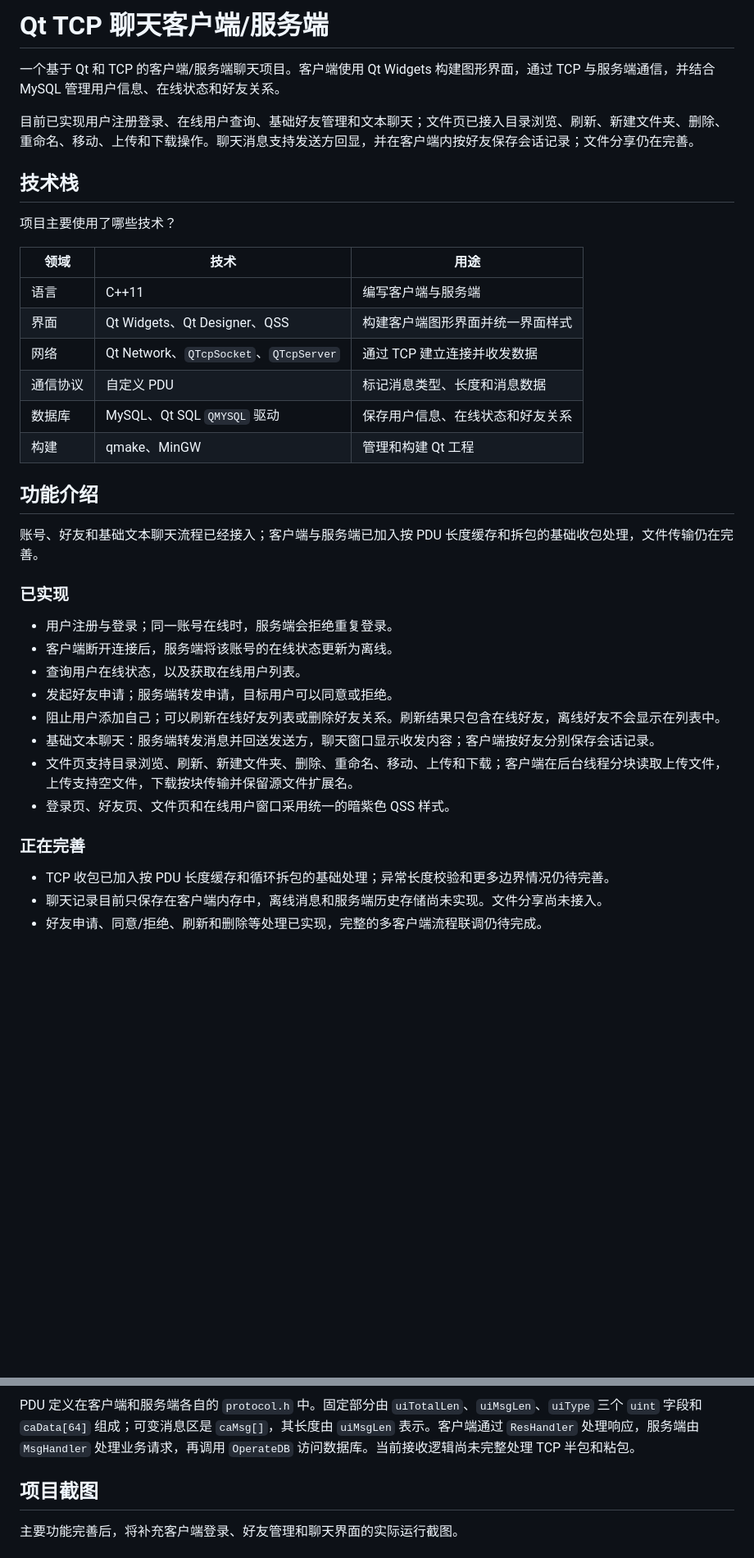
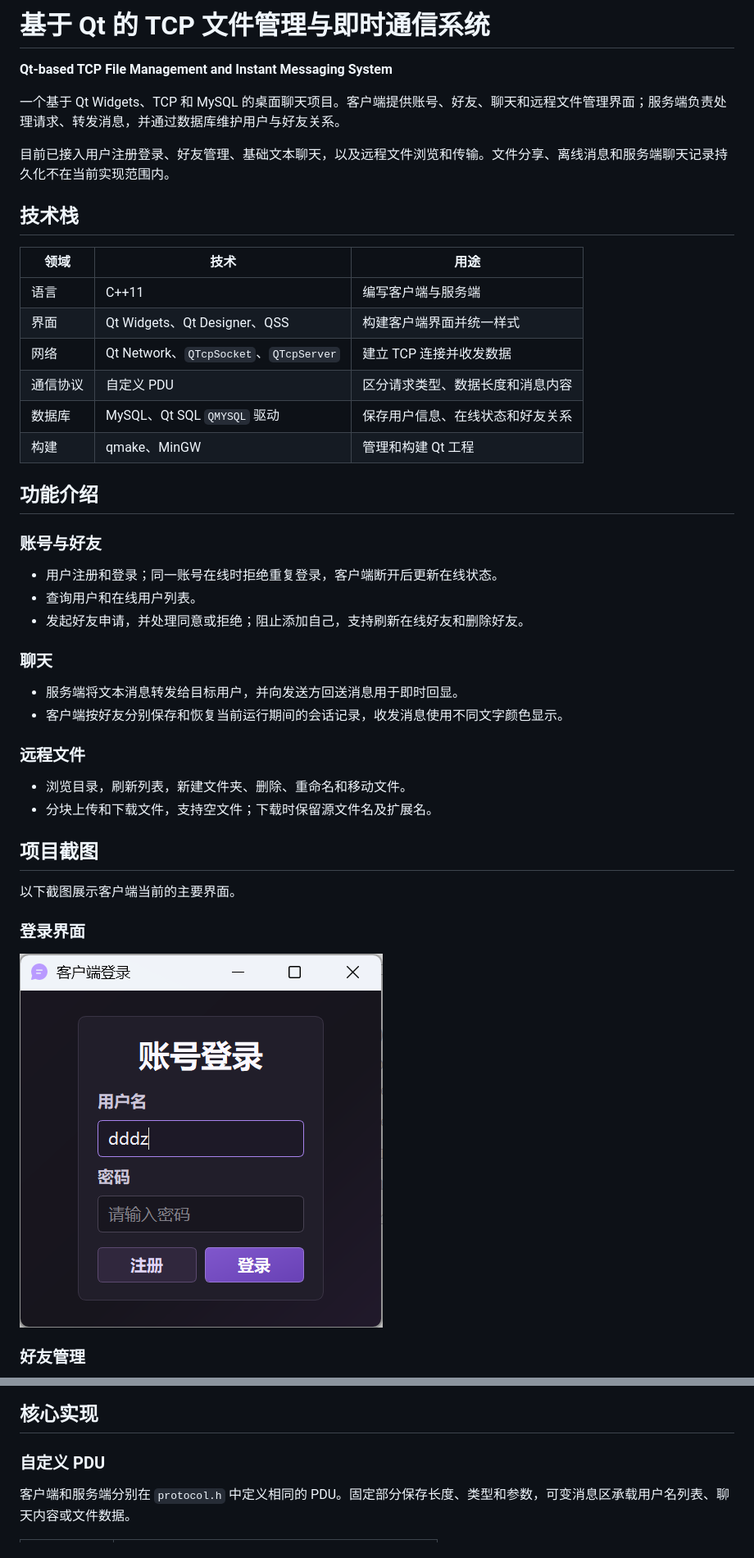
Before and after one commit to wenshuo-zh/qt-tcp, a Markdown page: README.md, 2 parts joined by grey strips. Shown at 82% size. Drawn GitHub-style; pictures changed too: docs/images/login.png (added); blank space fills up the shorter version.

Commit message:
Update project README and screenshots

````diff
--- a/README.md
+++ b/README.md
@@ -1,39 +1,47 @@
-# Qt TCP 聊天客户端/服务端
+# 基于 Qt 的 TCP 文件管理与即时通信系统
 
-一个基于 Qt 和 TCP 的客户端/服务端聊天项目。客户端使用 Qt Widgets 构建图形界面，通过 TCP 与服务端通信，并结合 MySQL 管理用户信息、在线状态和好友关系。
+**Qt-based TCP File Management and Instant Messaging System**
 
-目前已实现用户注册登录、在线用户查询、基础好友管理和文本聊天；文件页已接入目录浏览、刷新、新建文件夹、删除、重命名、移动、上传和下载操作。聊天消息支持发送方回显，并在客户端内按好友保存会话记录；文件分享仍在完善。
+一个基于 Qt Widgets、TCP 和 MySQL 的桌面聊天项目。客户端提供账号、好友、聊天和远程文件管理界面；服务端负责处理请求、转发消息，并通过数据库维护用户与好友关系。
+
+目前已接入用户注册登录、好友管理、基础文本聊天，以及远程文件浏览和传输。文件分享、离线消息和服务端聊天记录持久化不在当前实现范围内。
 
 ## 技术栈
-
-项目主要使用了哪些技术？
 
 | 领域 | 技术 | 用途 |
 | --- | --- | --- |
 | 语言 | C++11 | 编写客户端与服务端 |
-| 界面 | Qt Widgets、Qt Designer、QSS | 构建客户端图形界面并统一界面样式 |
-| 网络 | Qt Network、`QTcpSocket`、`QTcpServer` | 通过 TCP 建立连接并收发数据 |
-| 通信协议 | 自定义 PDU | 标记消息类型、长度和消息数据 |
+| 界面 | Qt Widgets、Qt Designer、QSS | 构建客户端界面并统一样式 |
+| 网络 | Qt Network、`QTcpSocket`、`QTcpServer` | 建立 TCP 连接并收发数据 |
+| 通信协议 | 自定义 PDU | 区分请求类型、数据长度和消息内容 |
 | 数据库 | MySQL、Qt SQL `QMYSQL` 驱动 | 保存用户信息、在线状态和好友关系 |
 | 构建 | qmake、MinGW | 管理和构建 Qt 工程 |
 
 ## 功能介绍
 
-账号、好友和基础文本聊天流程已经接入；客户端与服务端已加入按 PDU 长度缓存和拆包的基础收包处理，文件传输仍在完善。
+### 账号与好友
 
-### 已实现
+- 用户注册和登录；同一账号在线时拒绝重复登录，客户端断开后更新在线状态。
+- 查询用户和在线用户列表。
+- 发起好友申请，并处理同意或拒绝；阻止添加自己，支持刷新在线好友和删除好友。
 
-- 用户注册与登录；同一账号在线时，服务端会拒绝重复登录。
-- 客户端断开连接后，服务端将该账号的在线状态更新为离线。
-- 查询用户在线状态，以及获取在线用户列表。
-- 发起好友申请；服务端转发申请，目标用户可以同意或拒绝。
-- 阻止用户添加自己；可以刷新在线好友列表或删除好友关系。刷新结果只包含在线好友，离线好友不会显示在列表中。
-- 基础文本聊天：服务端转发消息并回送发送方，聊天窗口显示收发内容；客户端按好友分别保存会话记录。
-- 文件页支持目录浏览、刷新、新建文件夹、删除、重命名、移动、上传和下载；客户端在后台线程分块读取上传文件，上传支持空文件，下载按块传输并保留源文件扩展名。
-- 登录页、好友页、文件页和在线用户窗口采用统一的暗紫色 QSS 样式。
+### 聊天
 
-### 正在完善
+- 服务端将文本消息转发给目标用户，并向发送方回送消息用于即时回显。
+- 客户端按好友分别保存和恢复当前运行期间的会话记录，收发消息使用不同文字颜色显示。
 
-- TCP 收包已加入按 PDU 长度缓存和循环拆包的基础处理；异常长度校验和更多边界情况仍待完善。
-- 聊天记录目前只保存在客户端内存中，离线消息和服务端历史存储尚未实现。文件分享尚未接入。
-- 好友申请、同意/拒绝、刷新和删除等处理已实现，完整的多客户端流程联调仍待完成。
+### 远程文件
+
+- 浏览目录，刷新列表，新建文件夹、删除、重命名和移动文件。
+- 分块上传和下载文件，支持空文件；下载时保留源文件名及扩展名。
+
+## 项目截图
+
+以下截图展示客户端当前的主要界面。
+
+### 登录界面
+
+![客户端登录界面](docs/images/login.png)
+
+### 好友管理
+
@@ -67,8 +84,8 @@ flowchart LR
 ```
 
-PDU 定义在客户端和服务端各自的 `protocol.h` 中。固定部分由 `uiTotalLen`、`uiMsgLen`、`uiType` 三个 `uint` 字段和 `caData[64]` 组成；可变消息区是 `caMsg[]`，其长度由 `uiMsgLen` 表示。客户端通过 `ResHandler` 处理响应，服务端由 `MsgHandler` 处理业务请求，再调用 `OperateDB` 访问数据库。当前接收逻辑尚未完整处理 TCP 半包和粘包。
+## 核心实现
 
-## 项目截图
+### 自定义 PDU
 
-主要功能完善后，将补充客户端登录、好友管理和聊天界面的实际运行截图。
+客户端和服务端分别在 `protocol.h` 中定义相同的 PDU。固定部分保存长度、类型和参数，可变消息区承载用户名列表、聊天内容或文件数据。
 
````
Also changed, not shown: other parts of README.md (+85 -58 lines), docs/images/chat.png (added), docs/images/files.png (added), docs/images/friends.png (added).
